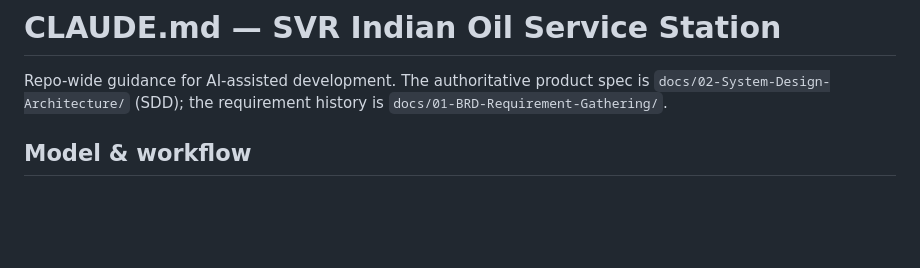
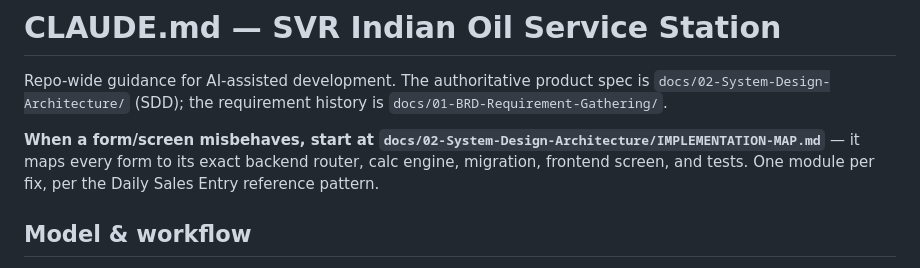
Before and after one commit to Mithendra/SVR, a Markdown page: CLAUDE.md, the part around the change. GitHub-like rendering; blank space fills up the shorter version.

```diff
--- a/CLAUDE.md
+++ b/CLAUDE.md
@@ -3,6 +3,11 @@
 Repo-wide guidance for AI-assisted development. The authoritative product spec is
 `docs/02-System-Design-Architecture/` (SDD); the requirement history is
 `docs/01-BRD-Requirement-Gathering/`.
+
+**When a form/screen misbehaves, start at
+`docs/02-System-Design-Architecture/IMPLEMENTATION-MAP.md`** — it maps every form to
+its exact backend router, calc engine, migration, frontend screen, and tests. One
+module per fix, per the Daily Sales Entry reference pattern.
 
 ## Model & workflow
 
```
Also changed, not shown: README.md (+4 -0 lines), docs/02-System-Design-Architecture/IMPLEMENTATION-MAP.md (added, +217 -0 lines).
